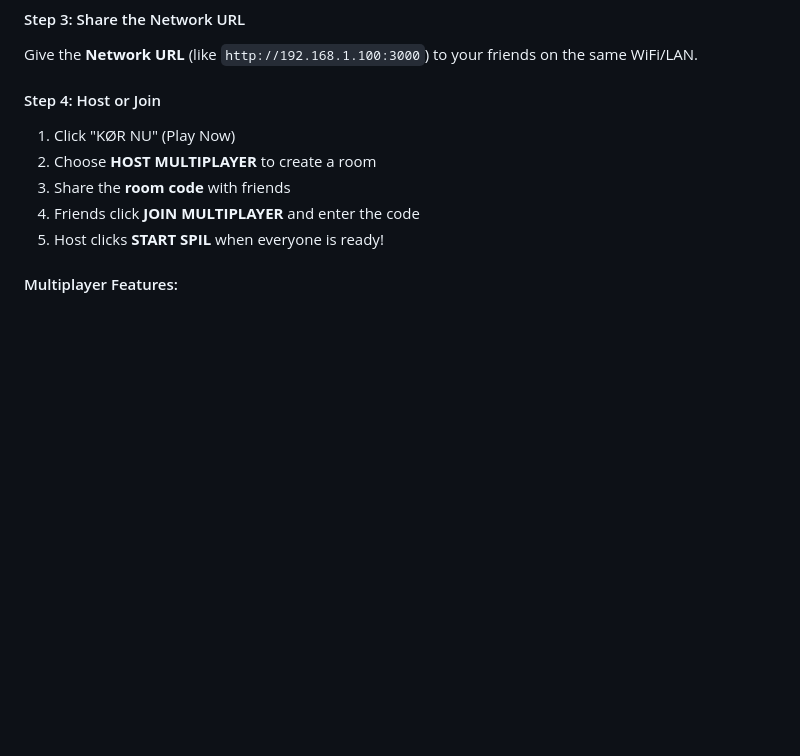
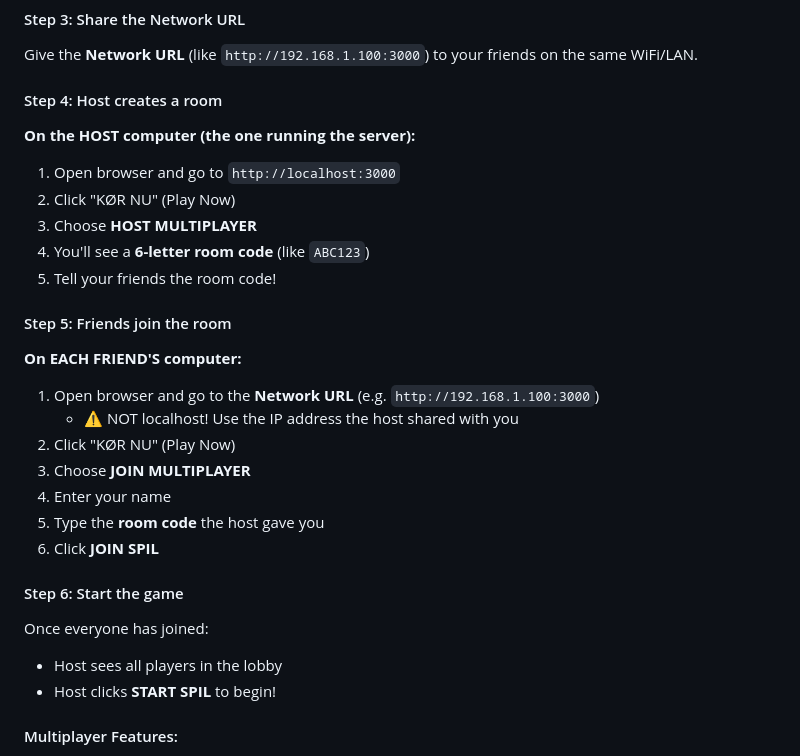
Before and after one commit to NulikTheGoat/Flugt-fra-politiet, a Markdown page: README.md, the part around the change. Drawn GitHub-style; blank space fills up the shorter version.

Commit message:
docs: Clarify multiplayer join instructions for LAN players
- Separate host and join steps clearly
- Emphasize using Network URL (not localhost) for friends
- Add step-by-step for each player role

```diff
--- a/README.md
+++ b/README.md
@@ -111,13 +111,31 @@ You'll see something like:
 
 Give the **Network URL** (like `http://192.168.1.100:3000`) to your friends on the same WiFi/LAN.
 
-#### Step 4: Host or Join
+#### Step 4: Host creates a room
 
-1. Click "KØR NU" (Play Now)
-2. Choose **HOST MULTIPLAYER** to create a room
-3. Share the **room code** with friends
-4. Friends click **JOIN MULTIPLAYER** and enter the code
-5. Host clicks **START SPIL** when everyone is ready!
+**On the HOST computer (the one running the server):**
+1. Open browser and go to `http://localhost:3000`
+2. Click "KØR NU" (Play Now)
+3. Choose **HOST MULTIPLAYER**
+4. You'll see a **6-letter room code** (like `ABC123`)
+5. Tell your friends the room code!
+
+#### Step 5: Friends join the room
+
+**On EACH FRIEND'S computer:**
+1. Open browser and go to the **Network URL** (e.g. `http://192.168.1.100:3000`)
+   - ⚠️ NOT localhost! Use the IP address the host shared with you
+2. Click "KØR NU" (Play Now)
+3. Choose **JOIN MULTIPLAYER**
+4. Enter your name
+5. Type the **room code** the host gave you
+6. Click **JOIN SPIL**
+
+#### Step 6: Start the game
+
+Once everyone has joined:
+- Host sees all players in the lobby
+- Host clicks **START SPIL** to begin!
 
 #### Multiplayer Features:
 - 👥 Up to 4 players per room
```
